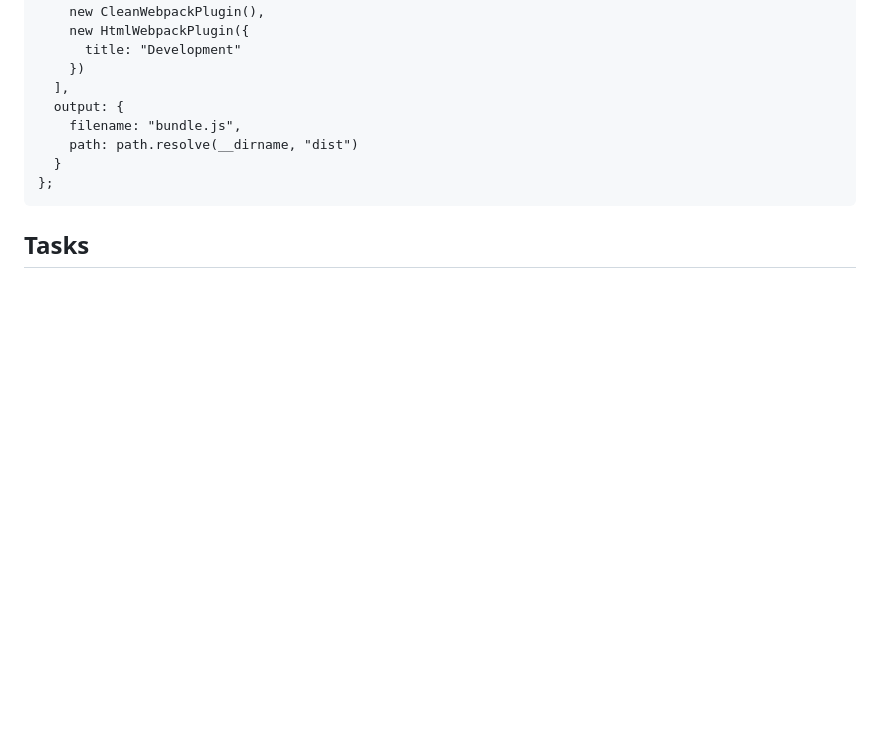
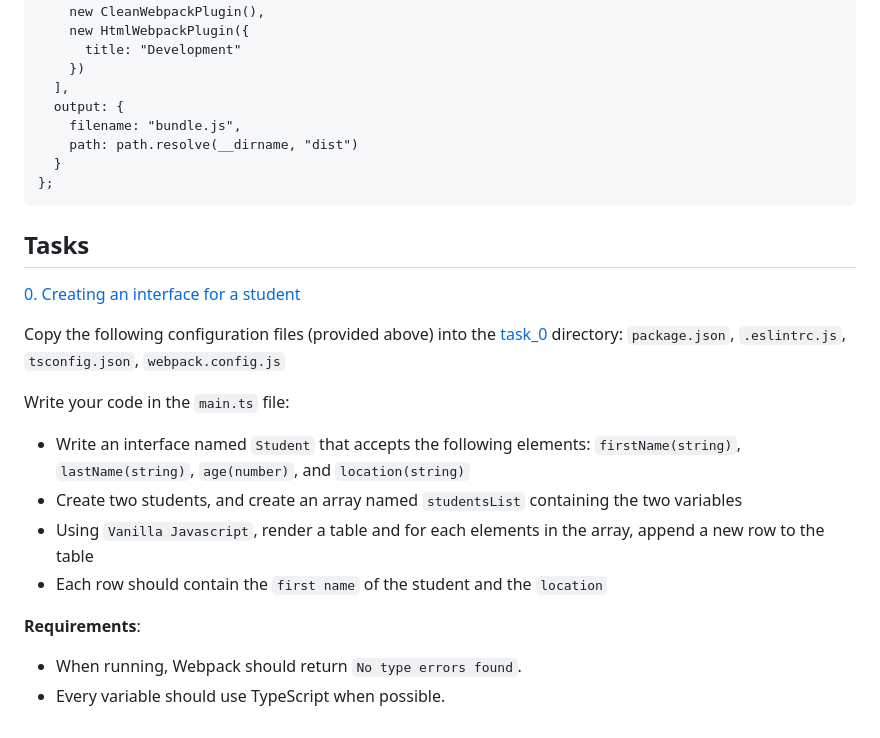
Before and after one commit to samuelselasi/alx-backend-javascript, a Markdown page: 0x04-TypeScript/README.md, the part around the change. Rendered like a GitHub page; blank space fills up the shorter version.

Commit message:
Update README.md with details of task 0

````diff
--- a/0x04-TypeScript/README.md
+++ b/0x04-TypeScript/README.md
@@ -130,3 +130,19 @@ module.exports = {
 ```
 
 ## Tasks
+
+[0. Creating an interface for a student](./task_0/js/main.ts)
+
+Copy the following configuration files (provided above) into the [task_0](task_0) directory: `package.json`, `.eslintrc.js`, `tsconfig.json`, `webpack.config.js`
+
+Write your code in the `main.ts` file:
+
+* Write an interface named `Student` that accepts the following elements: `firstName(string)`, `lastName(string)`, `age(number)`, and `location(string)`
+* Create two students, and create an array named `studentsList` containing the two variables
+* Using `Vanilla Javascript`, render a table and for each elements in the array, append a new row to the table
+* Each row should contain the `first name` of the student and the `location`
+
+**Requirements**:
+
+* When running, Webpack should return `No type errors found`.
+* Every variable should use TypeScript when possible.
````
